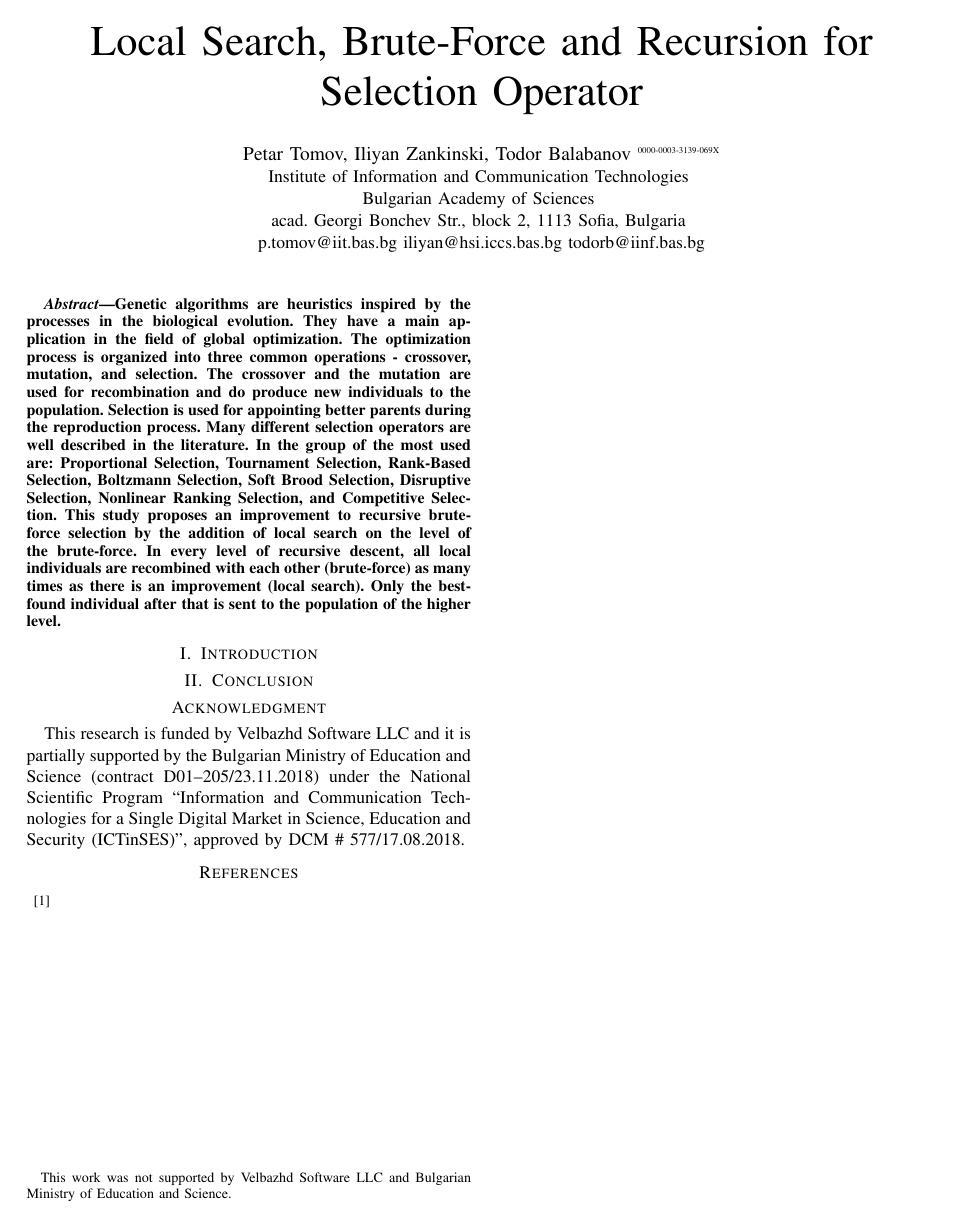
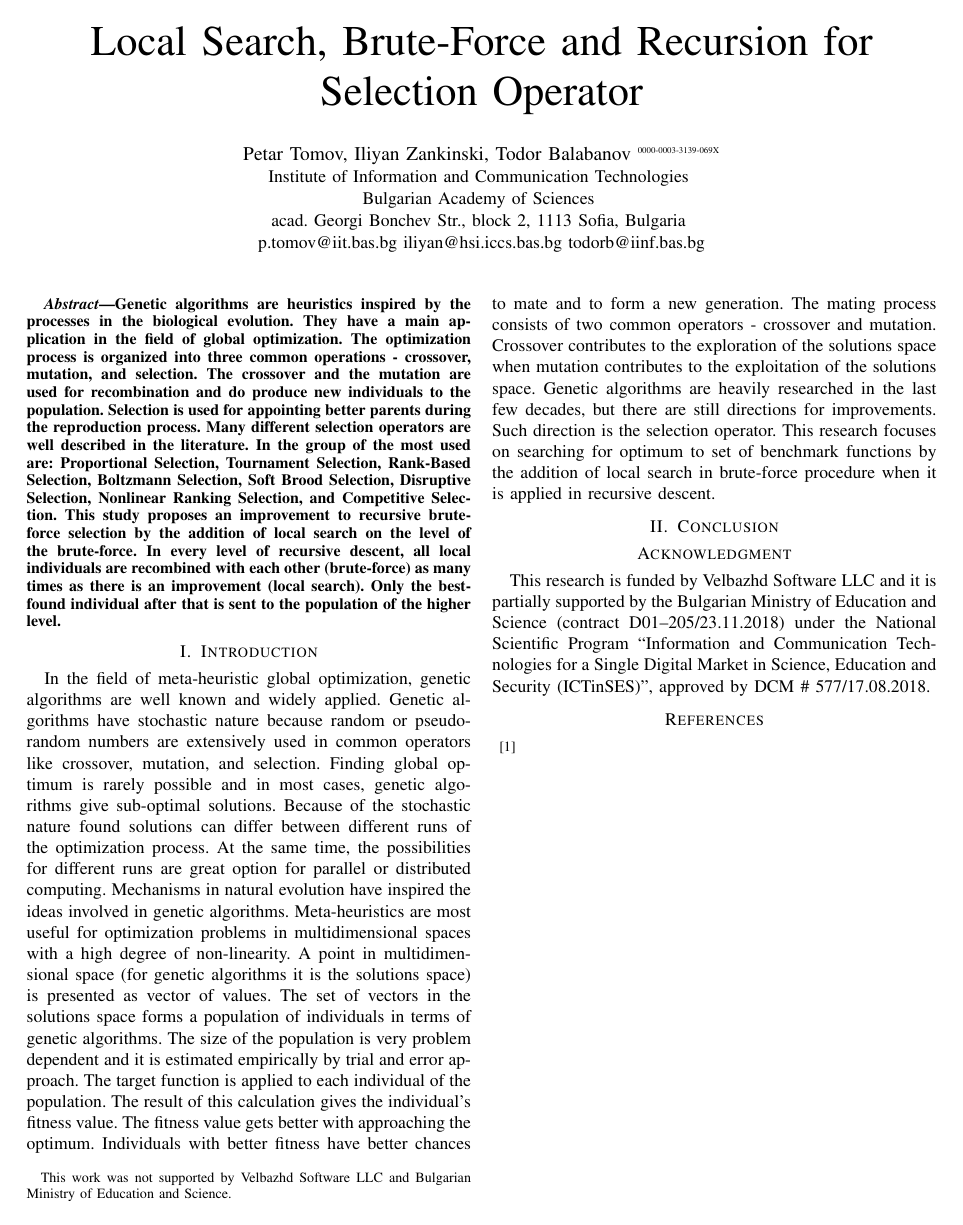
Before and after one commit to TodorBalabanov/FedCSIS-Conference-on-Computer-Science-and-Information-Systems-2020, a LaTeX paper (Local-Search-Brute-Force-and-Recursion-for-Selection-Operator/paper.tex): the whole page. Compiled offline with LaTeX, dvips and Ghostscript.

Commit message:
Part of the introduction was written.

```diff
--- a/Local-Search-Brute-Force-and-Recursion-for-Selection-Operator/paper.tex
+++ b/Local-Search-Brute-Force-and-Recursion-for-Selection-Operator/paper.tex
@@ -42,6 +42,8 @@ Genetic algorithms are heuristics inspired by the processes in the biological ev
 
 \section{Introduction}
 
+In the field of meta-heuristic global optimization, genetic algorithms are well known and widely applied. Genetic algorithms have stochastic nature because random or pseudo-random numbers are extensively used in common operators like crossover, mutation, and selection. Finding global optimum is rarely possible and in most cases, genetic algorithms give sub-optimal solutions. Because of the stochastic nature found solutions can differ between different runs of the optimization process. At the same time, the possibilities for different runs are great option for parallel or distributed computing. Mechanisms in natural evolution have inspired the ideas involved in genetic algorithms. Meta-heuristics are most useful for optimization problems in multidimensional spaces with a high degree of non-linearity. A point in multidimensional space (for genetic algorithms it is the solutions space) is presented as vector of values. The set of vectors in the solutions space forms a population of individuals in terms of genetic algorithms. The size of the population is very problem dependent and it is estimated empirically by trial and error approach. The target function is applied to each individual of the population. The result of this calculation gives the individual's fitness value. The fitness value gets better with approaching the optimum. Individuals with better fitness have better chances to mate and to form a new generation. The mating process consists of two common operators - crossover and mutation. Crossover contributes to the exploration of the solutions space when mutation contributes to the exploitation of the solutions space. Genetic algorithms are heavily researched in the last few decades, but there are still directions for improvements. Such direction is the selection operator. This research focuses on searching for optimum to set of benchmark functions by the addition of local search in brute-force procedure when it is applied in recursive descent.
+
 \section{Conclusion}
 
 \section*{Acknowledgment}
```
